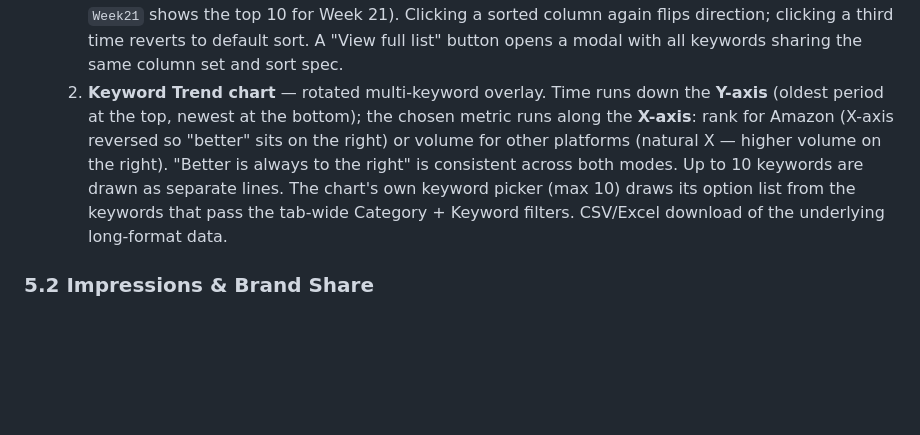
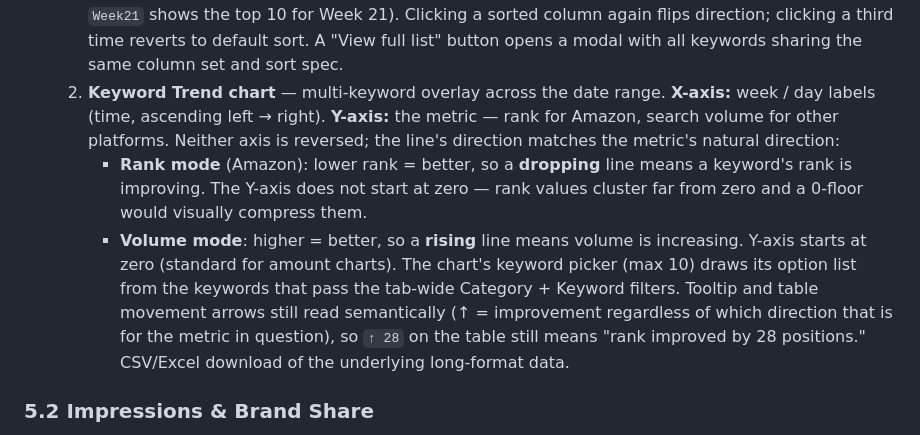
Before and after one commit to SanjogNH/nat-habit-dashboard, a Markdown page: PROJECT_INSTRUCTIONS.md, the part around the change. GitHub-like rendering; blank space fills up the shorter version.

```diff
--- a/PROJECT_INSTRUCTIONS.md
+++ b/PROJECT_INSTRUCTIONS.md
@@ -318,16 +318,23 @@ Layout for every tab:
      a third time reverts to default sort. A "View full list" button
      opens a modal with all keywords sharing the same column set and
      sort spec.
-  2. **Keyword Trend chart** — rotated multi-keyword overlay. Time runs
-     down the **Y-axis** (oldest period at the top, newest at the
-     bottom); the chosen metric runs along the **X-axis**: rank for
-     Amazon (X-axis reversed so "better" sits on the right) or volume
-     for other platforms (natural X — higher volume on the right).
-     "Better is always to the right" is consistent across both modes.
-     Up to 10 keywords are drawn as separate lines. The chart's own
-     keyword picker (max 10) draws its option list from the keywords
-     that pass the tab-wide Category + Keyword filters. CSV/Excel
-     download of the underlying long-format data.
+  2. **Keyword Trend chart** — multi-keyword overlay across the date range.
+     **X-axis:** week / day labels (time, ascending left → right). **Y-axis:**
+     the metric — rank for Amazon, search volume for other platforms.
+     Neither axis is reversed; the line's direction matches the metric's
+     natural direction:
+     - **Rank mode** (Amazon): lower rank = better, so a **dropping** line
+       means a keyword's rank is improving. The Y-axis does not start at
+       zero — rank values cluster far from zero and a 0-floor would
+       visually compress them.
+     - **Volume mode**: higher = better, so a **rising** line means volume
+       is increasing. Y-axis starts at zero (standard for amount charts).
+     The chart's keyword picker (max 10) draws its option list from the
+     keywords that pass the tab-wide Category + Keyword filters. Tooltip
+     and table movement arrows still read semantically (↑ = improvement
+     regardless of which direction that is for the metric in question),
+     so `↑ 28` on the table still means "rank improved by 28 positions."
+     CSV/Excel download of the underlying long-format data.
 
 ### 5.2 Impressions & Brand Share
 
```
